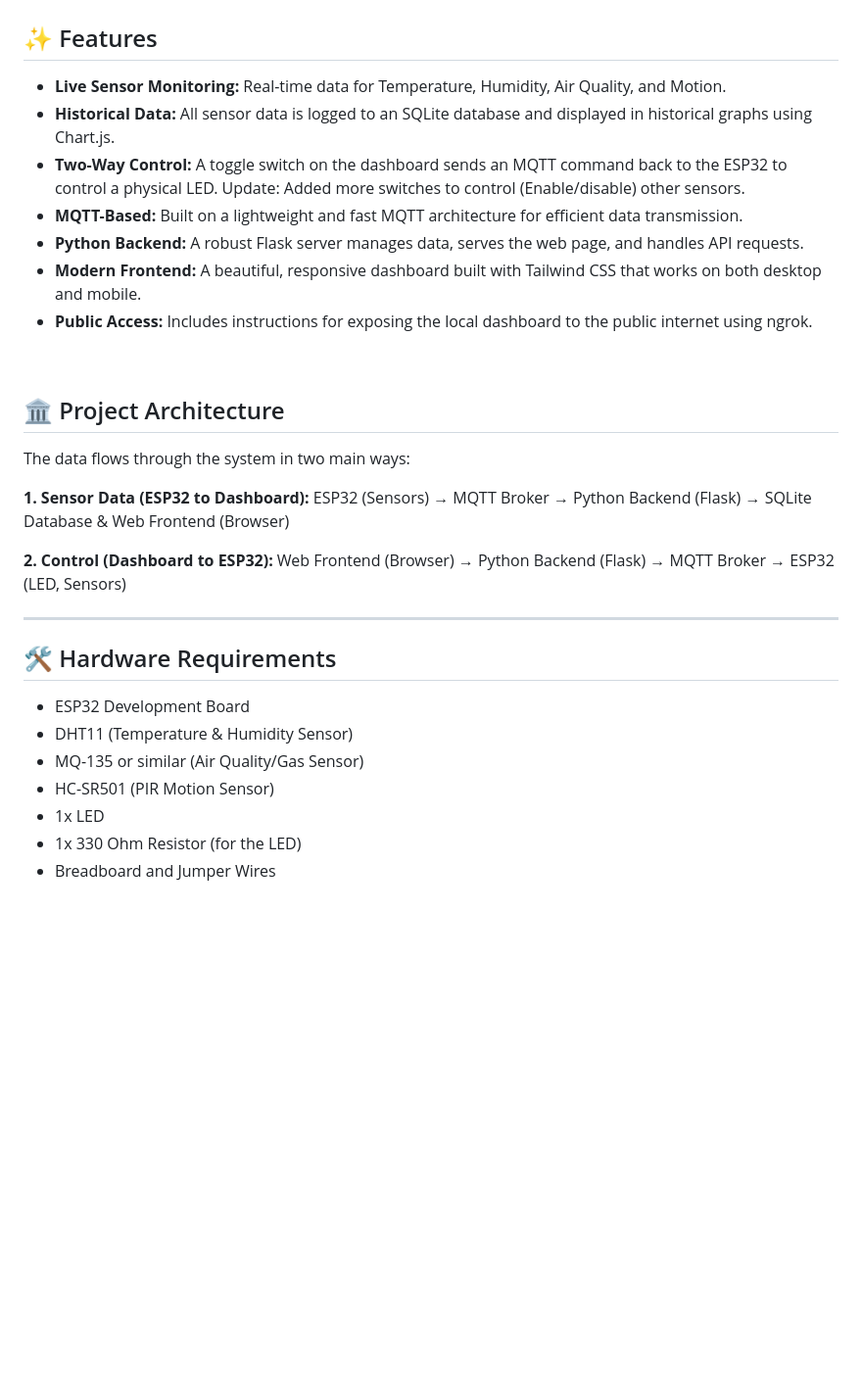
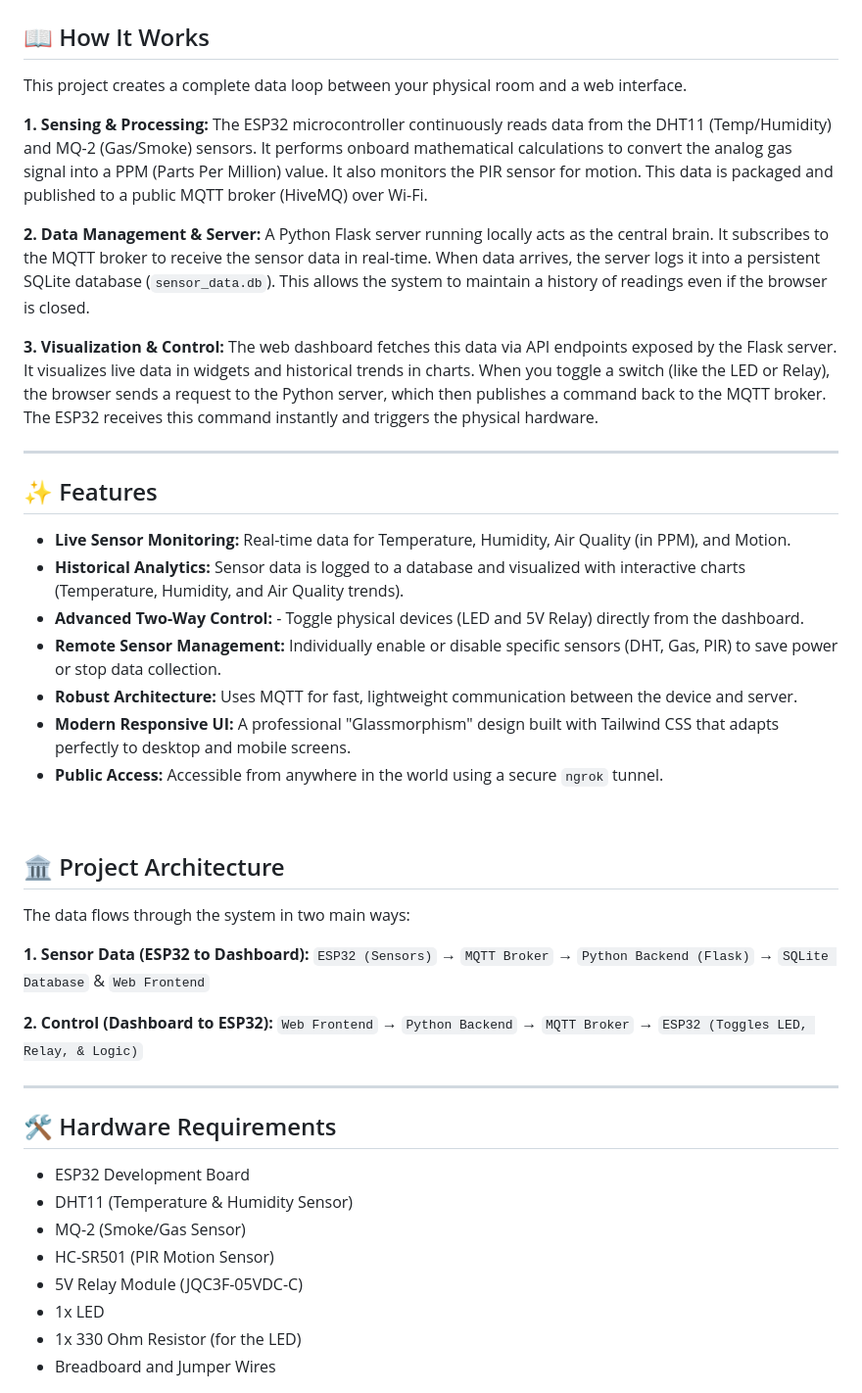
Before and after one commit to anjulameegalla/SmartHome, a Markdown page: README.md, the part around one of its changes. Shown at 98% size. GitHub-like rendering; blank space fills up the shorter version.

```diff
--- a/README.md
+++ b/README.md
@@ -13,16 +14,32 @@
 #### Dashboard - Mobile View
 <img src="/assets/dashboard-mobile.jpeg" style="width: 350px;" alt="Dash Mobile View">
 
+<br>
+
+## 📖 How It Works
+
+This project creates a complete data loop between your physical room and a web interface.
+
+**1. Sensing & Processing:**
+The ESP32 microcontroller continuously reads data from the DHT11 (Temp/Humidity) and MQ-2 (Gas/Smoke) sensors. It performs onboard mathematical calculations to convert the analog gas signal into a PPM (Parts Per Million) value. It also monitors the PIR sensor for motion. This data is packaged and published to a public MQTT broker (HiveMQ) over Wi-Fi.
+
+**2. Data Management & Server:**
+A Python Flask server running locally acts as the central brain. It subscribes to the MQTT broker to receive the sensor data in real-time. When data arrives, the server logs it into a persistent SQLite database (`sensor_data.db`). This allows the system to maintain a history of readings even if the browser is closed.
+
+**3. Visualization & Control:**
+The web dashboard fetches this data via API endpoints exposed by the Flask server. It visualizes live data in widgets and historical trends in charts. When you toggle a switch (like the LED or Relay), the browser sends a request to the Python server, which then publishes a command back to the MQTT broker. The ESP32 receives this command instantly and triggers the physical hardware.
+
+---
 
 ## ✨ Features
 
-- **Live Sensor Monitoring:** Real-time data for Temperature, Humidity, Air Quality, and Motion.
-- **Historical Data:** All sensor data is logged to an SQLite database and displayed in historical graphs using Chart.js.
-- **Two-Way Control:** A toggle switch on the dashboard sends an MQTT command back to the ESP32 to control a physical LED. Update: Added more switches to control (Enable/disable) other sensors.
-- **MQTT-Based:** Built on a lightweight and fast MQTT architecture for efficient data transmission.
-- **Python Backend:** A robust Flask server manages data, serves the web page, and handles API requests.
-- **Modern Frontend:** A beautiful, responsive dashboard built with Tailwind CSS that works on both desktop and mobile.
-- **Public Access:** Includes instructions for exposing the local dashboard to the public internet using ngrok.
+- **Live Sensor Monitoring:** Real-time data for Temperature, Humidity, Air Quality (in PPM), and Motion.
+- **Historical Analytics:** Sensor data is logged to a database and visualized with interactive charts (Temperature, Humidity, and Air Quality trends).
+- **Advanced Two-Way Control:** - Toggle physical devices (LED and 5V Relay) directly from the dashboard.
+- **Remote Sensor Management:** Individually enable or disable specific sensors (DHT, Gas, PIR) to save power or stop data collection.
+- **Robust Architecture:** Uses MQTT for fast, lightweight communication between the device and server.
+- **Modern Responsive UI:** A professional "Glassmorphism" design built with Tailwind CSS that adapts perfectly to desktop and mobile screens.
+- **Public Access:** Accessible from anywhere in the world using a secure `ngrok` tunnel.
 
 <br>
 
@@ -30,9 +47,9 @@
 
 The data flows through the system in two main ways:
 
-**1\. Sensor Data (ESP32 to Dashboard):** ESP32 (Sensors) → MQTT Broker → Python Backend (Flask) → SQLite Database & Web Frontend (Browser)
+**1. Sensor Data (ESP32 to Dashboard):** `ESP32 (Sensors)` → `MQTT Broker` → `Python Backend (Flask)` → `SQLite Database` & `Web Frontend`
 
-**2\. Control (Dashboard to ESP32):** Web Frontend (Browser) → Python Backend (Flask) → MQTT Broker → ESP32 (LED, Sensors)
+**2. Control (Dashboard to ESP32):** `Web Frontend` → `Python Backend` → `MQTT Broker` → `ESP32 (Toggles LED, Relay, & Logic)`
 
 ---
 
@@ -40,8 +57,9 @@ The data flows through the system in two main ways:
 
 - ESP32 Development Board
 - DHT11 (Temperature & Humidity Sensor)
-- MQ-135 or similar (Air Quality/Gas Sensor)
+- MQ-2 (Smoke/Gas Sensor)
 - HC-SR501 (PIR Motion Sensor)
+- 5V Relay Module (JQC3F-05VDC-C)
 - 1x LED
 - 1x 330 Ohm Resistor (for the LED)
 - Breadboard and Jumper Wires
```
Also changed, not shown: other parts of README.md (+66 -63 lines), assets/dashboard-desktop.png (deleted), assets/dashboard-desktop1.png (added), assets/dashboard-desktop2.png (added), assets/dashboard-mobile.jpeg, 2 other files.
